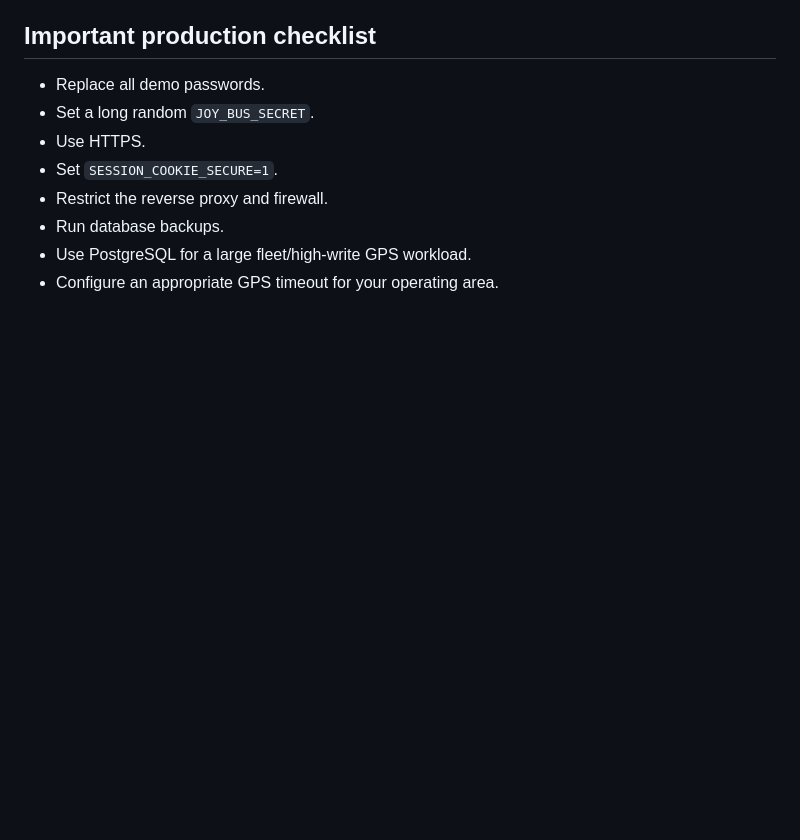
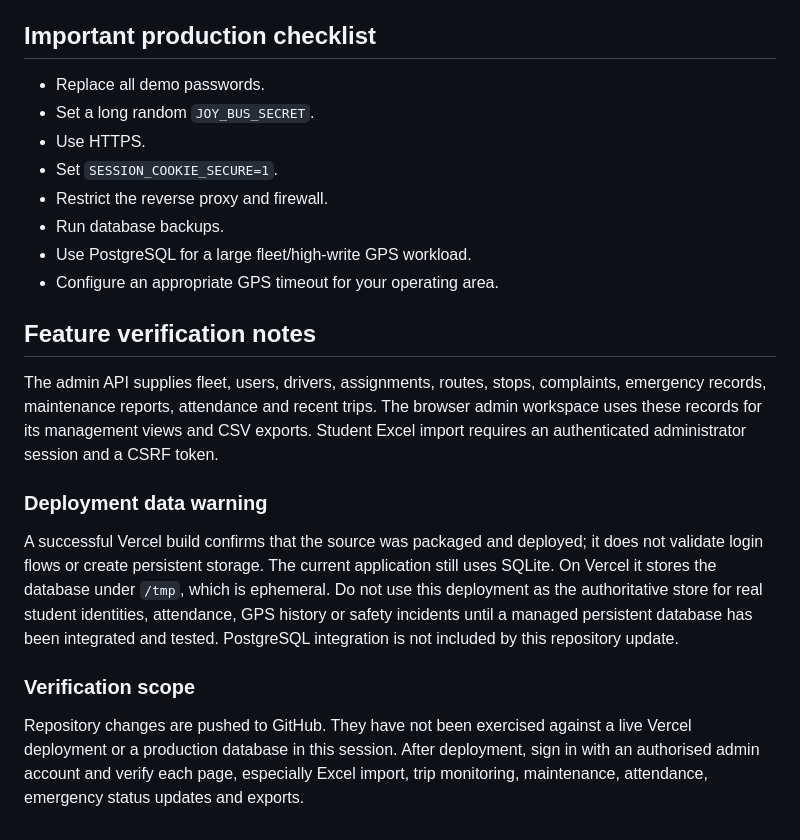
Before and after one commit to Jaswanth77777/bus-tracking, a Markdown page: README.md, the part around the change. GitHub-like rendering; blank space fills up the shorter version.

Commit message:
Document admin features and deployment data limitations

```diff
--- a/README.md
+++ b/README.md
@@ -114,3 +114,16 @@ SQLite is suitable for a small deployment/demo. For a larger production fleet, m
 - Run database backups.
 - Use PostgreSQL for a large fleet/high-write GPS workload.
 - Configure an appropriate GPS timeout for your operating area.
+
+
+## Feature verification notes
+
+The admin API supplies fleet, users, drivers, assignments, routes, stops, complaints, emergency records, maintenance reports, attendance and recent trips. The browser admin workspace uses these records for its management views and CSV exports. Student Excel import requires an authenticated administrator session and a CSRF token.
+
+### Deployment data warning
+
+A successful Vercel build confirms that the source was packaged and deployed; it does not validate login flows or create persistent storage. The current application still uses SQLite. On Vercel it stores the database under `/tmp`, which is ephemeral. Do not use this deployment as the authoritative store for real student identities, attendance, GPS history or safety incidents until a managed persistent database has been integrated and tested. PostgreSQL integration is not included by this repository update.
+
+### Verification scope
+
+Repository changes are pushed to GitHub. They have not been exercised against a live Vercel deployment or a production database in this session. After deployment, sign in with an authorised admin account and verify each page, especially Excel import, trip monitoring, maintenance, attendance, emergency status updates and exports.
```
